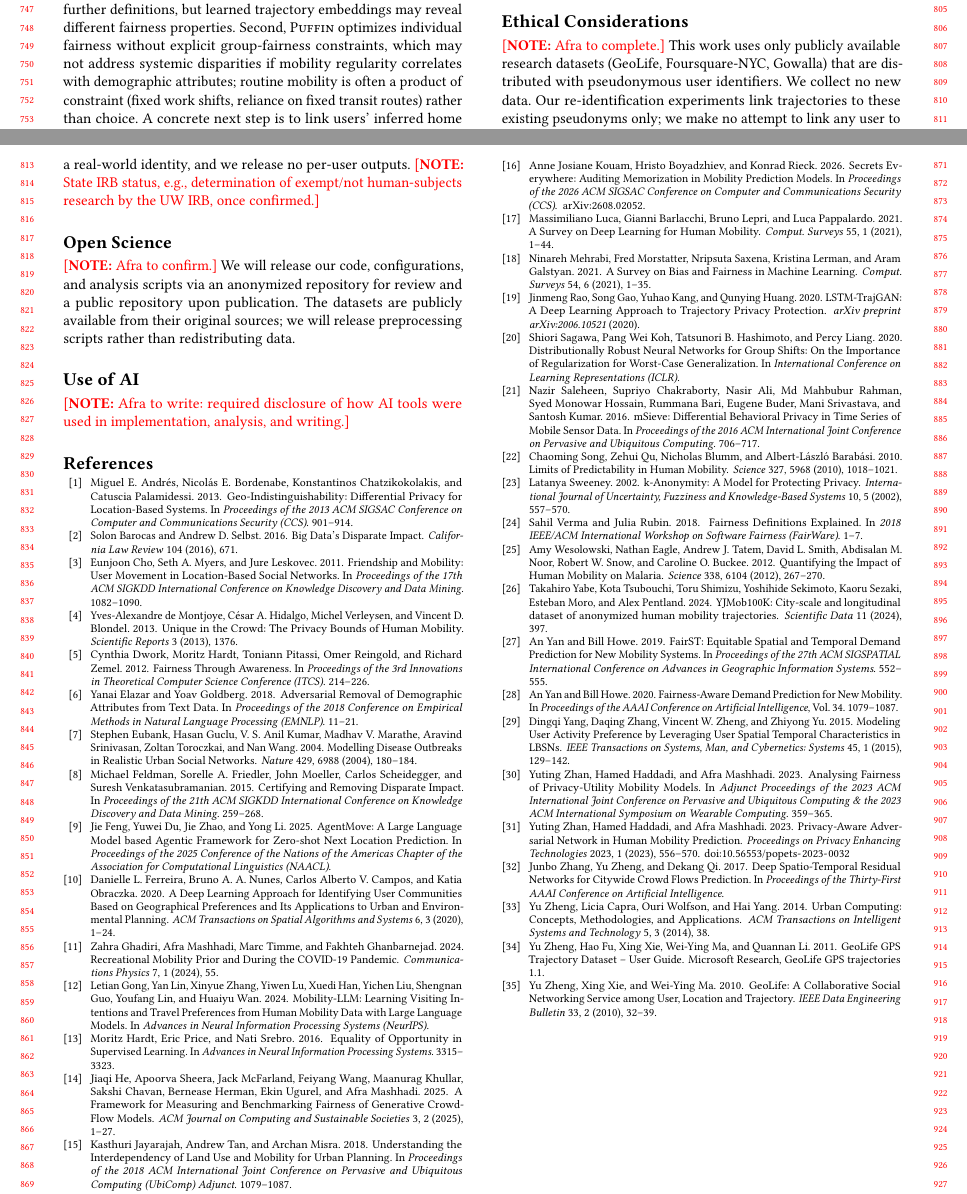
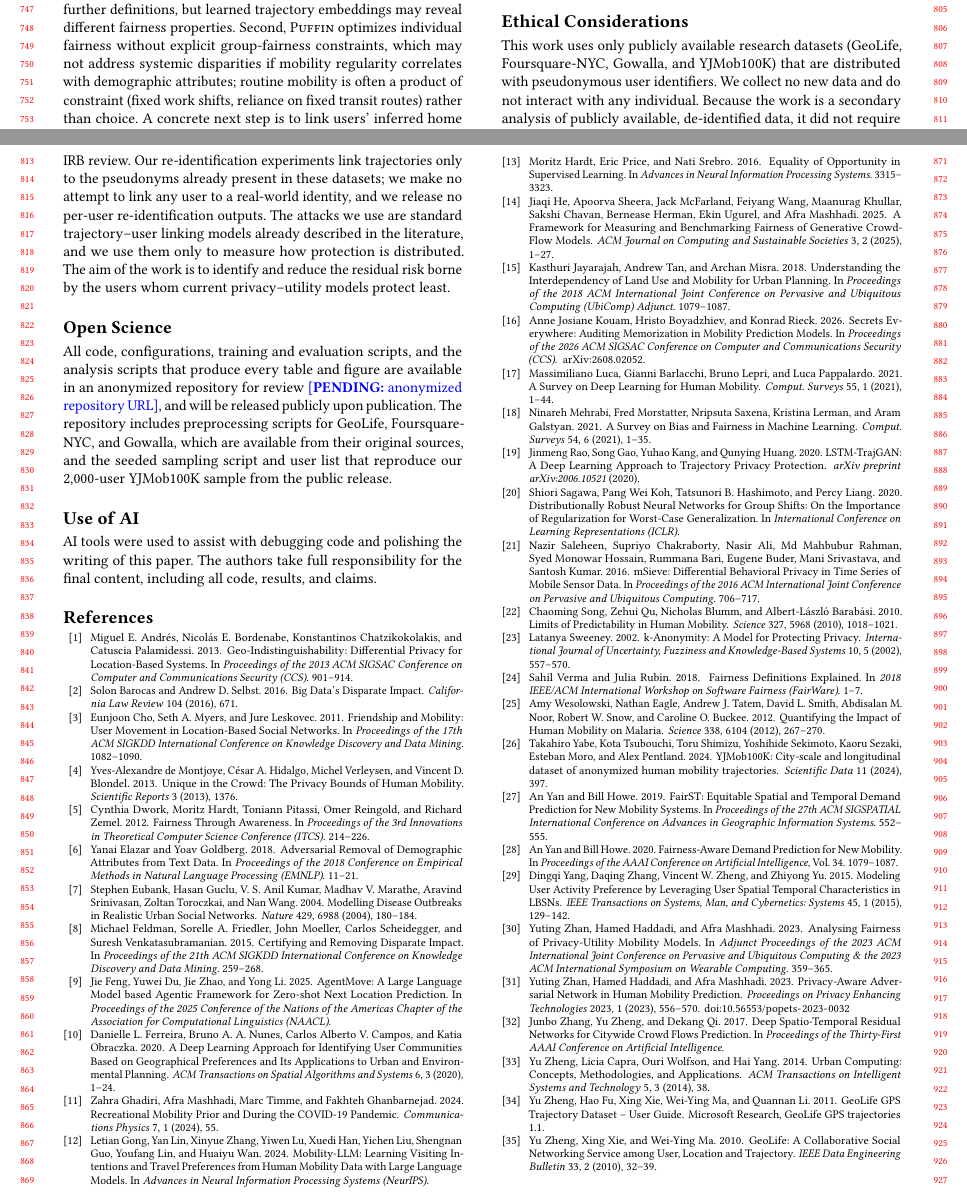
Before and after one commit to ajahanba/puffin2, a LaTeX paper (paper/main.tex): two parts of pages 7 and 8 of 8, joined at a grey line, cut so that both start at the same text. Compiled offline with pdfLaTeX.

Commit message:
Paper: Ethics, Open Science and AI-use sections per author
Co-Authored-By: Claude Opus 5.5 <noreply@anthropic.com>
Claude-Session: https://claude.ai/code/session_017QDfSZaqkqgbGHJw6oTZJ7

```diff
--- a/paper/main.tex
+++ b/paper/main.tex
@@ -327,13 +327,13 @@ We proposed \puffin, a fairness-aware PUT model that optimizes an entropy-differ
 % Mandatory PoPETs sections (excluded from the page limit)
 %=====================================================================
 \section*{Ethical Considerations}
-\note{Afra to complete.} This work uses only publicly available research datasets (GeoLife, Foursquare-NYC, Gowalla) that are distributed with pseudonymous user identifiers. We collect no new data. Our re-identification experiments link trajectories to these existing pseudonyms only; we make no attempt to link any user to a real-world identity, and we release no per-user outputs. \note{State IRB status, e.g., determination of exempt/not human-subjects research by the UW IRB, once confirmed.}
+This work uses only publicly available research datasets (GeoLife, Foursquare-NYC, Gowalla, and YJMob100K) that are distributed with pseudonymous user identifiers. We collect no new data and do not interact with any individual. Because the work is a secondary analysis of publicly available, de-identified data, it did not require IRB review. Our re-identification experiments link trajectories only to the pseudonyms already present in these datasets; we make no attempt to link any user to a real-world identity, and we release no per-user re-identification outputs. The attacks we use are standard trajectory--user linking models already described in the literature, and we use them only to measure how protection is distributed. The aim of the work is to identify and reduce the residual risk borne by the users whom current privacy--utility models protect least.
 
 \section*{Open Science}
-\note{Afra to confirm.} We will release our code, configurations, and analysis scripts via an anonymized repository for review and a public repository upon publication. The datasets are publicly available from their original sources; we will release preprocessing scripts rather than redistributing data.
+All code, configurations, training and evaluation scripts, and the analysis scripts that produce every table and figure are available in an anonymized repository for review \pending{anonymized repository URL}, and will be released publicly upon publication. The repository includes preprocessing scripts for GeoLife, Foursquare-NYC, and Gowalla, which are available from their original sources, and the seeded sampling script and user list that reproduce our 2{,}000-user YJMob100K sample from the public release.
 
 \section*{Use of AI}
-\note{Afra to write: required disclosure of how AI tools were used in implementation, analysis, and writing.}
+AI tools were used to assist with debugging code and polishing the writing of this paper. The authors take full responsibility for the final content, including all code, results, and claims.
 
 \bibliographystyle{ACM-Reference-Format}
 \bibliography{references}
```
